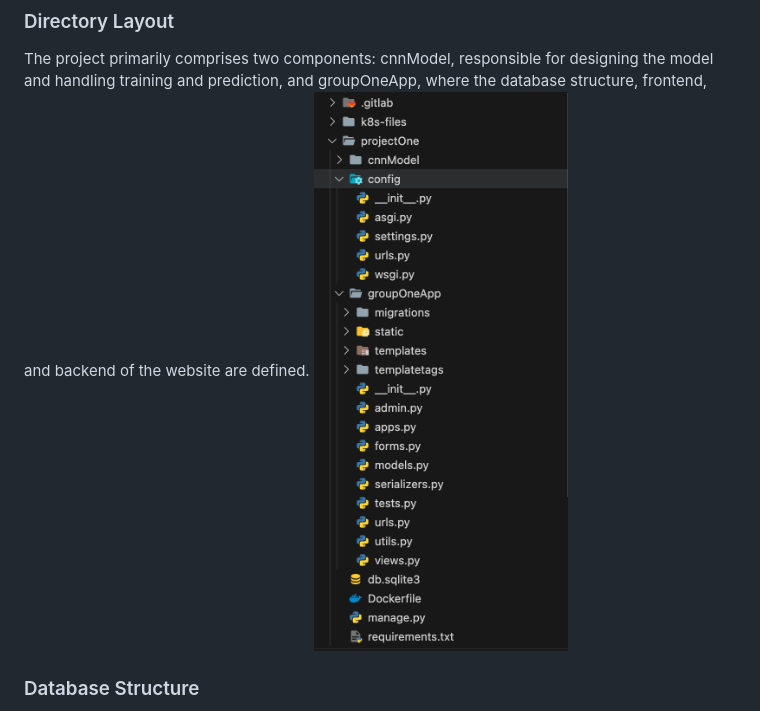
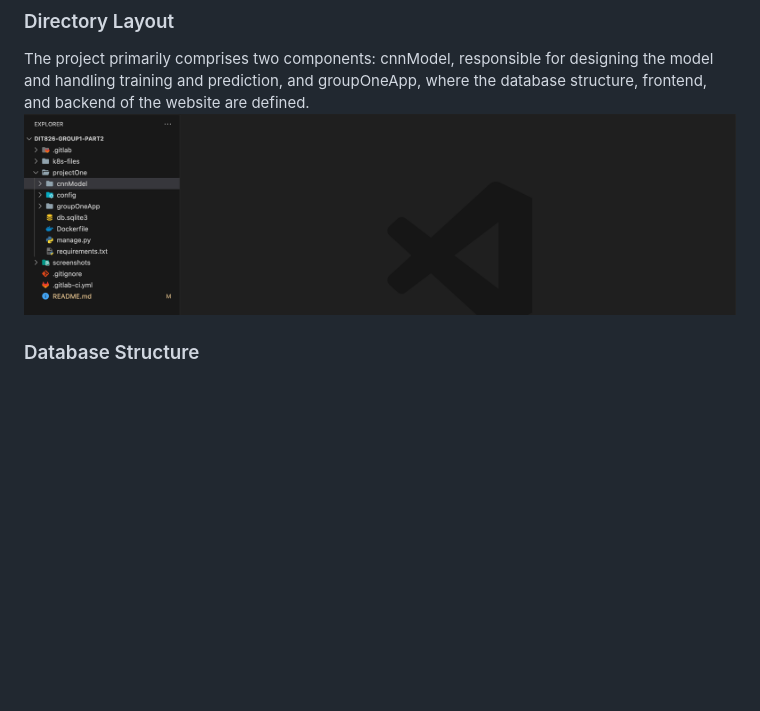
Before and after one commit to JohnWebb00/CintaRosa, a Markdown page: README.md, the part around the change printed below. Drawn GitHub-style; pictures changed too: screenshots/directory-structure-2.png (added); blank space fills up the shorter version.

```diff
--- a/README.md
+++ b/README.md
@@ -187,7 +188,7 @@ On the admin dashboard page, administrators have three options that contribute t
 # Project Structure (For Developers)
 ### Directory Layout
 The project primarily comprises two components: cnnModel, responsible for designing the model and handling training and prediction, and groupOneApp, where the database structure, frontend, and backend of the website are defined.
-<img src="screenshots/directory-structure.png" alt="directoryStructure" width="300"/>
+![directoryStructure](screenshots/directory-structure-2.png)
 
 <a name="database-structure"></a>
 
```
Also changed, not shown: other parts of README.md (+7 -6 lines).
